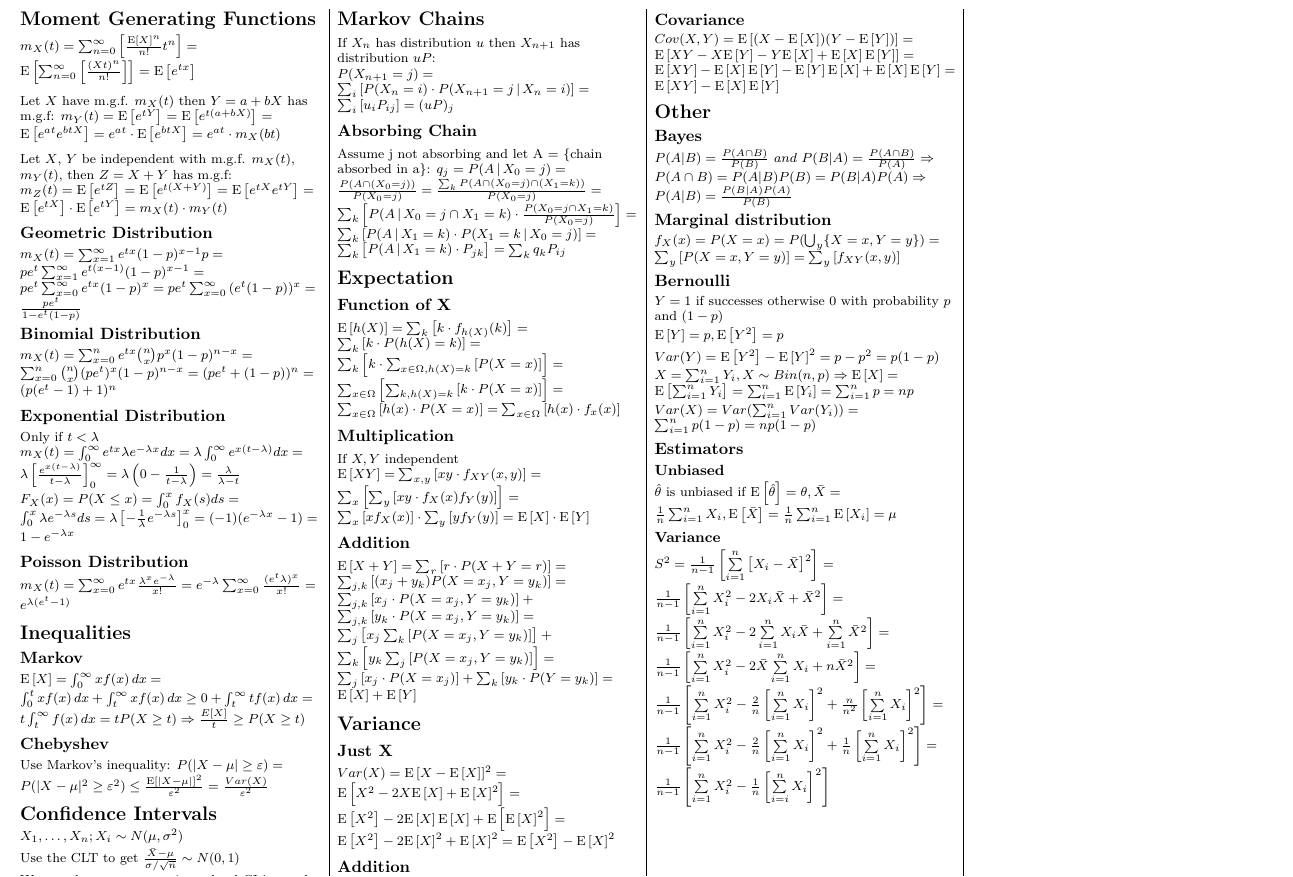
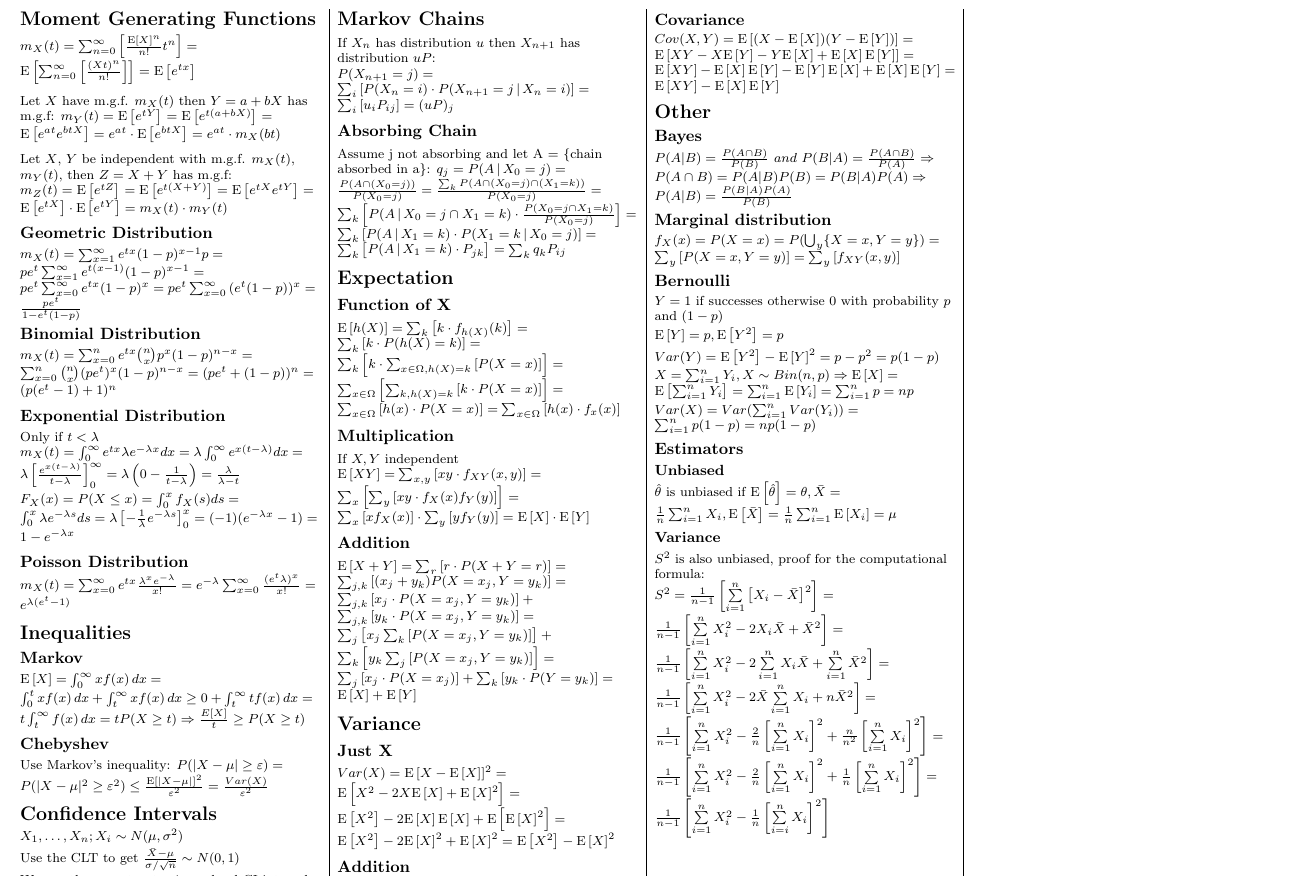
Before and after one commit to daoo/matstat, a LaTeX document (sheet.tex): part of page 2 of 2, cut so that both start at the same text. Compiled offline with pdfLaTeX.

Commit message:
Add note that explains the last proof

```diff
--- a/sheet.tex
+++ b/sheet.tex
@@ -761,6 +761,7 @@ If \(X, Y\) independent
   \expect{\bar{X}} = \frac{1}{n} \sum_{i = 1}^n \expect{X_i} = \mu
 \end{math} \\[2pt]
 \subsubsection{Variance}
+\(S^2\) is also unbiased, proof for the computational formula: \\
 \begin{math}
   S^2 = \frac{1}{n-1} \left[ \sum\limits_{i=1}^n \left[ X_i - \bar{X} \right]^2 \right]
       = \frac{1}{n-1} \left[ \sum\limits_{i=1}^n X_i^2 - 2X_i\bar{X} + \bar{X}^2 \right]
```
